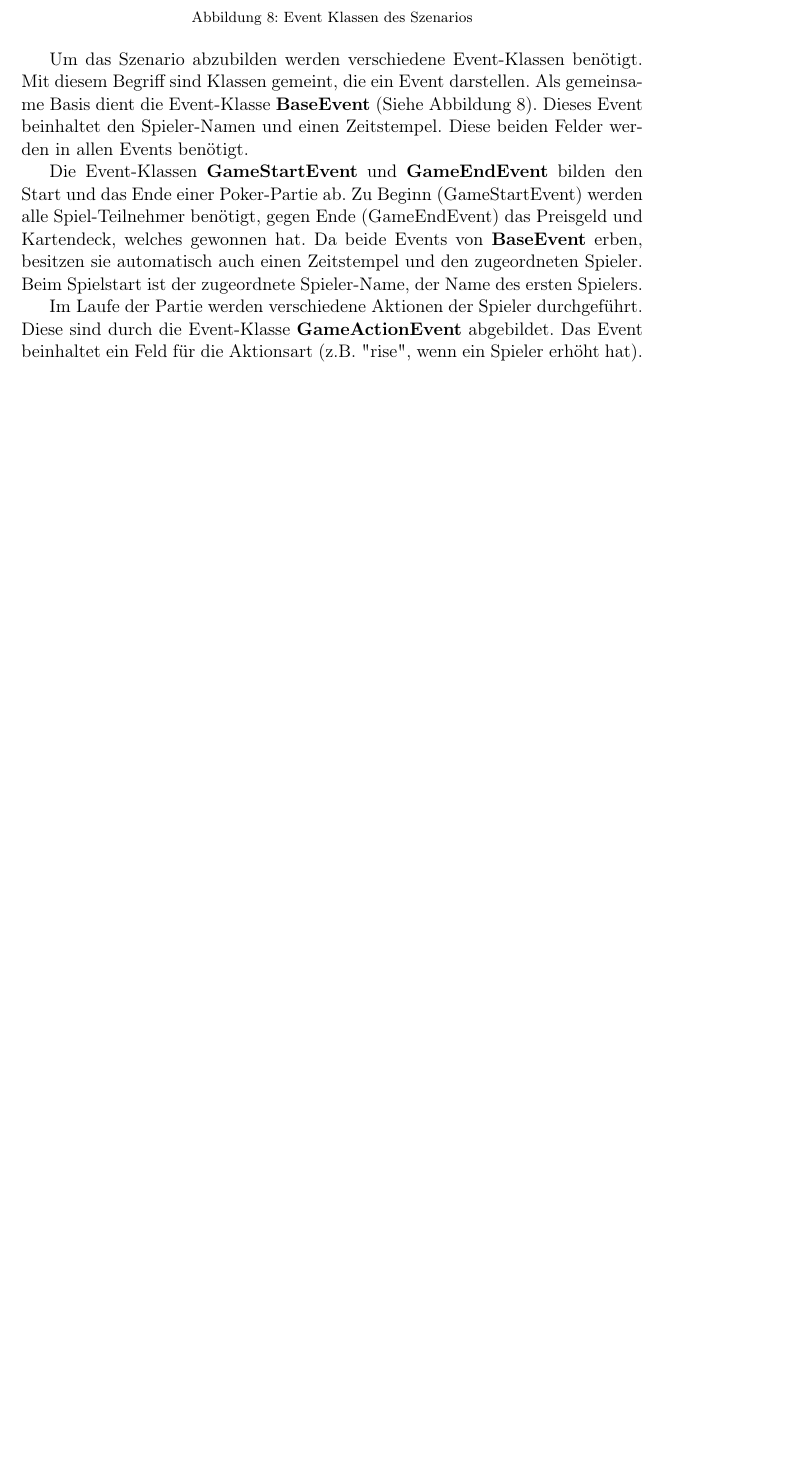
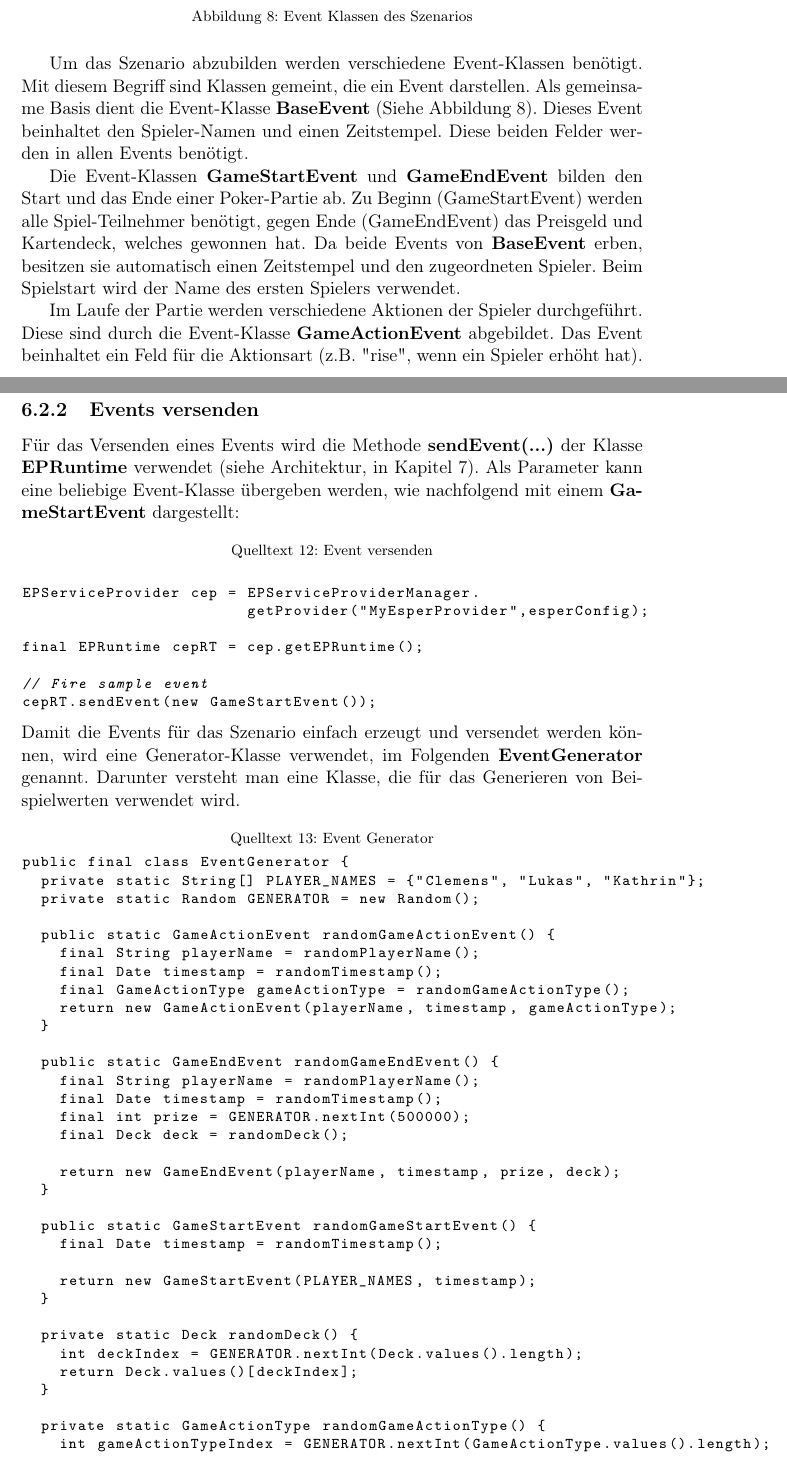
Before and after one commit to Hamster93/esper-latex, a LaTeX document (DA_ESPER-Bericht.tex, which reads chapters/umsetzung.tex): part of page 15 of 18 before the commit and two parts of pages 15 and 16 of 20 after it, the two joined at a grey line, cut so that both start at the same text, the shorter picture padded with empty space. Compiled offline with pdfLaTeX.

Commit message:
work on chapter umsetzung

```diff
--- a/chapters/umsetzung.tex
+++ b/chapters/umsetzung.tex
@@ -44,6 +45,56 @@ Nach dem Download kann die Esper-Engine direkt bei der Entwicklung einer Java-An
 Um das Szenario abzubilden werden verschiedene Event-Klassen benötigt. Mit diesem Begriff sind Klassen gemeint, die ein Event darstellen.
 Als gemeinsame Basis dient die Event-Klasse \textbf{BaseEvent} (Siehe Abbildung \ref{EventKlassen}). Dieses Event beinhaltet den Spieler-Namen und einen Zeitstempel. Diese beiden Felder werden in allen Events benötigt.
 
-Die Event-Klassen \textbf{GameStartEvent} und \textbf{GameEndEvent} bilden den Start und das Ende einer Poker-Partie ab. Zu Beginn (GameStartEvent) werden alle Spiel-Teilnehmer benötigt, gegen Ende (GameEndEvent) das Preisgeld und Kartendeck, welches gewonnen hat. Da beide Events von \textbf{BaseEvent} erben, besitzen sie automatisch auch einen Zeitstempel und den zugeordneten Spieler. Beim Spielstart ist der zugeordnete Spieler-Name, der Name des ersten Spielers.
+Die Event-Klassen \textbf{GameStartEvent} und \textbf{GameEndEvent} bilden den Start und das Ende einer Poker-Partie ab. Zu Beginn (GameStartEvent) werden alle Spiel-Teilnehmer benötigt, gegen Ende (GameEndEvent) das Preisgeld und Kartendeck, welches gewonnen hat. Da beide Events von \textbf{BaseEvent} erben, besitzen sie automatisch einen Zeitstempel und den zugeordneten Spieler. Beim Spielstart wird der Name des ersten Spielers verwendet.
 
 Im Laufe der Partie werden verschiedene Aktionen der Spieler durchgeführt. Diese sind durch die Event-Klasse \textbf{GameActionEvent} abgebildet. Das Event beinhaltet ein Feld für die Aktionsart (z.B. "rise", wenn ein Spieler erhöht hat).
+
+\subsection{Events versenden}
+Für das Versenden eines Events wird die Methode \textbf{sendEvent(...)} der Klasse \textbf{EPRuntime} verwendet (siehe Architektur, in Kapitel \ref{architektur}). Als Parameter kann eine beliebige Event-Klasse übergeben werden, wie nachfolgend mit einem \textbf{GameStartEvent} dargestellt:
+\begin{lstlisting}[caption={Event versenden}\label{lst:fireEvent},captionpos=t,language=Java]
+
+EPServiceProvider cep = EPServiceProviderManager.
+			getProvider("MyEsperProvider",esperConfig);
+
+final EPRuntime cepRT = cep.getEPRuntime();
+
+// Fire sample event
+cepRT.sendEvent(new GameStartEvent());
+\end{lstlisting}
+Damit die Events für das Szenario einfach erzeugt und versendet werden können, wird eine Generator-Klasse verwendet, im Folgenden \textbf{EventGenerator} genannt. Darunter versteht man eine Klasse, die für das Generieren von Beispielwerten verwendet wird.
+
+\begin{lstlisting}[caption={Event Generator}\label{lst:eventGenerator},captionpos=t,language=Java]
+public final class EventGenerator {
+  private static String[] PLAYER_NAMES = {"Clemens", "Lukas", "Kathrin"};
+  private static Random GENERATOR = new Random();
+
+  public static GameActionEvent randomGameActionEvent() {
+    final String playerName = randomPlayerName();
+    final Date timestamp = randomTimestamp();
+    final GameActionType gameActionType = randomGameActionType();
+    return new GameActionEvent(playerName, timestamp, gameActionType);
+  }
+
+  public static GameEndEvent randomGameEndEvent() {
+    final String playerName = randomPlayerName();
+    final Date timestamp = randomTimestamp();
+    final int prize = GENERATOR.nextInt(500000);
+    final Deck deck = randomDeck();
+
+    return new GameEndEvent(playerName, timestamp, prize, deck);
+  }
+
+  public static GameStartEvent randomGameStartEvent() {
+    final Date timestamp = randomTimestamp();
+
+    return new GameStartEvent(PLAYER_NAMES, timestamp);
+  }
+
+  private static Deck randomDeck() {
+    int deckIndex = GENERATOR.nextInt(Deck.values().length);
+    return Deck.values()[deckIndex];
+  }
+
+  private static GameActionType randomGameActionType() {
+    int gameActionTypeIndex = GENERATOR.nextInt(GameActionType.values().length);
+    return GameActionType.values()[gameActionTypeIndex];
```
Also changed, not shown: chapters/architektur.tex (+1 -1 lines), chapters/umsetzung.tex (18 more changed lines).
